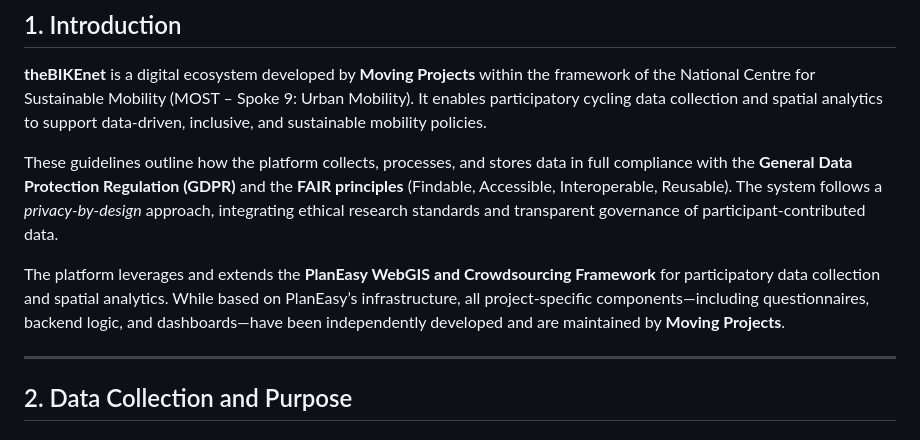
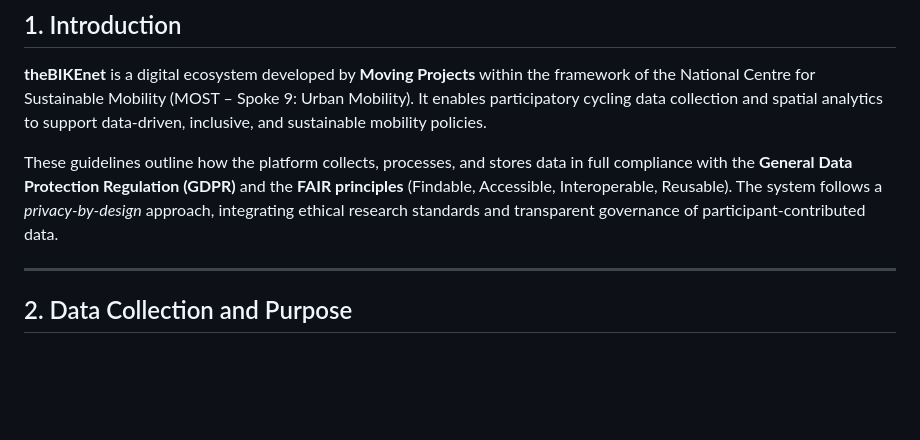
Before and after one commit to MovingProjects/thebikenet, a Markdown page: docs/PRIVACY_AND_DATA_ARCHITECTURE.md, the part around the change. Rendered like a GitHub page; blank space fills up the shorter version.

Commit message:
Update privacy document by removing framework details
Removed a sentence about the PlanEasy framework and Moving Projects.

```diff
--- a/docs/PRIVACY_AND_DATA_ARCHITECTURE.md
+++ b/docs/PRIVACY_AND_DATA_ARCHITECTURE.md
@@ -7,8 +7,6 @@ It enables participatory cycling data collection and spatial analytics to suppor
 
 These guidelines outline how the platform collects, processes, and stores data in full compliance with the **General Data Protection Regulation (GDPR)** and the **FAIR principles** (Findable, Accessible, Interoperable, Reusable).
 The system follows a *privacy-by-design* approach, integrating ethical research standards and transparent governance of participant-contributed data.
-
-The platform leverages and extends the **PlanEasy WebGIS and Crowdsourcing Framework** for participatory data collection and spatial analytics. While based on PlanEasy’s infrastructure, all project-specific components—including questionnaires, backend logic, and dashboards—have been independently developed and are maintained by **Moving Projects**.
 
 ---
 
```
